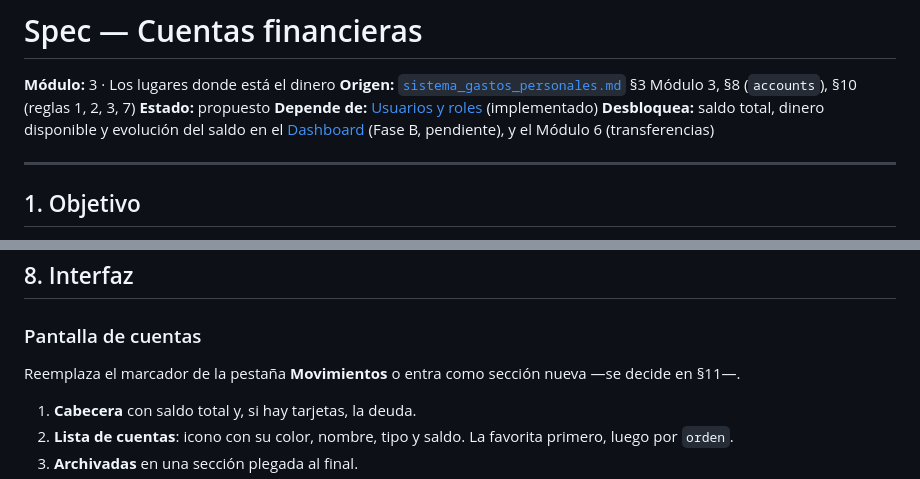
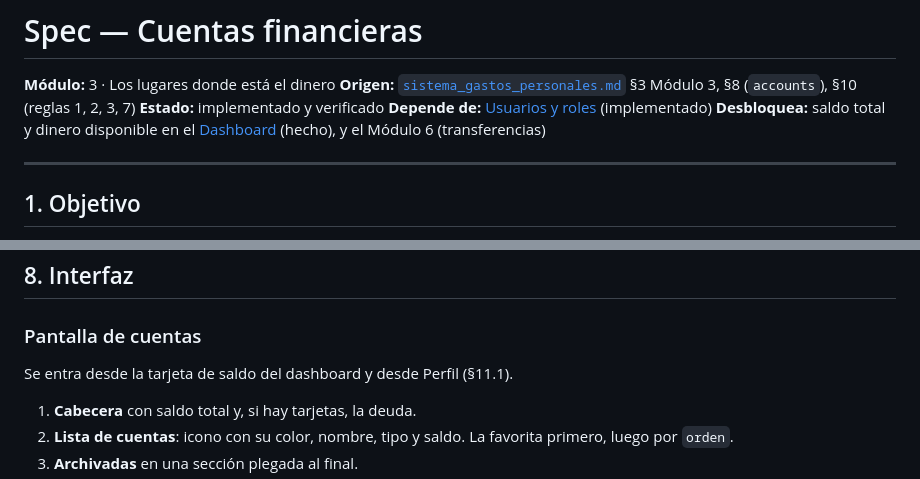
Before and after one commit to ProgramingWithOscar/app-movil-gastos-personales, a Markdown page: specs/cuentas/spec.md, 2 parts joined by grey strips. Rendered like a GitHub page.

```diff
--- a/specs/cuentas/spec.md
+++ b/specs/cuentas/spec.md
@@ -2,11 +2,10 @@
 
 **Módulo:** 3 · Los lugares donde está el dinero
 **Origen:** [`sistema_gastos_personales.md`](../../sistema_gastos_personales.md) §3 Módulo 3, §8 (`accounts`), §10 (reglas 1, 2, 3, 7)
-**Estado:** propuesto
+**Estado:** implementado y verificado
 **Depende de:** [Usuarios y roles](../usuarios/spec.md) (implementado)
-**Desbloquea:** saldo total, dinero disponible y evolución del saldo en el
-[Dashboard](../dashboard/spec.md) (Fase B, pendiente), y el Módulo 6
-(transferencias)
+**Desbloquea:** saldo total y dinero disponible en el
+[Dashboard](../dashboard/spec.md) (hecho), y el Módulo 6 (transferencias)
 
 ---
 
@@ -197,8 +196,7 @@ dejar el campo preparado.
 
 ### Pantalla de cuentas
 
-Reemplaza el marcador de la pestaña **Movimientos** o entra como sección nueva
-—se decide en §11—.
+Se entra desde la tarjeta de saldo del dashboard y desde Perfil (§11.1).
 
 1. **Cabecera** con saldo total y, si hay tarjetas, la deuda.
 2. **Lista de cuentas**: icono con su color, nombre, tipo y saldo. La favorita
```
Also changed, not shown: other parts of specs/cuentas/spec.md (+73 -12 lines), README.md (+40 -0 lines), specs/cuentas/task.md (+13 -6 lines).
